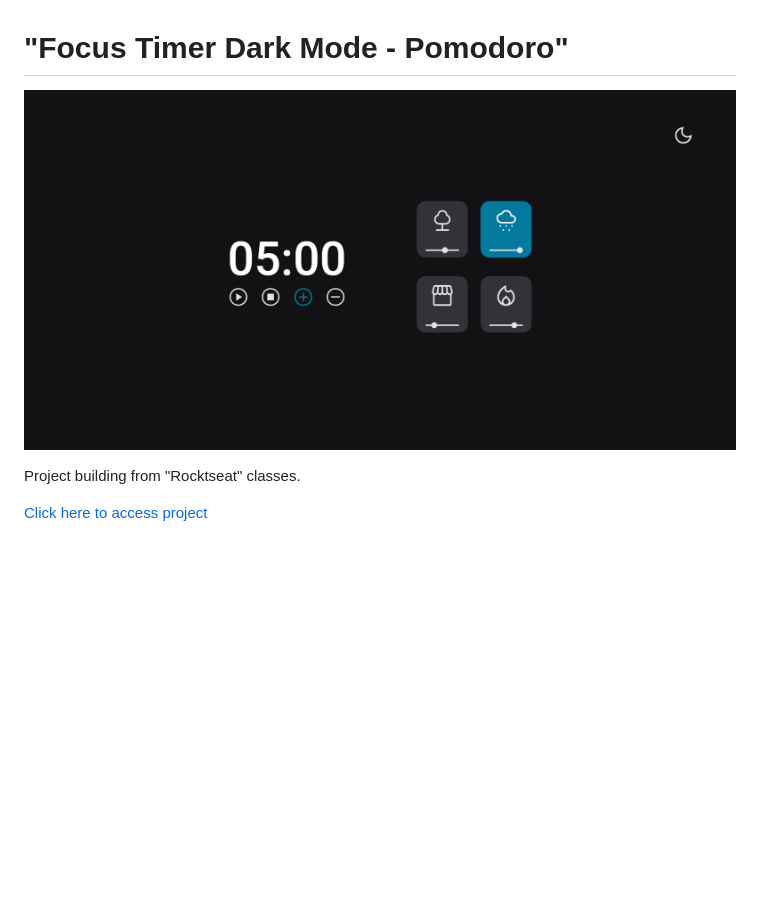
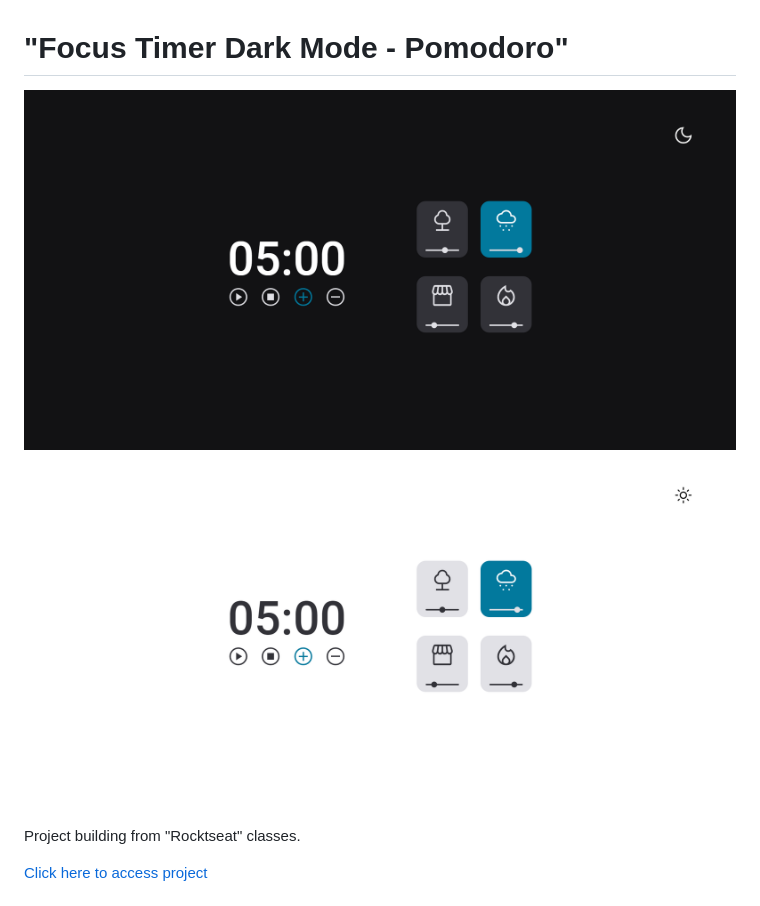
Before and after one commit to HudsonSena/DesafioProjeto09, a Markdown page: README.md, the part around the change. GitHub-like rendering; pictures changed too: focusTimerLightMode.png (added); blank space fills up the shorter version.

Commit message:
att readme.me

```diff
--- a/README.md
+++ b/README.md
@@ -1,6 +1,6 @@
 # "Focus Timer Dark Mode - Pomodoro"
 
-![preview](./focusTimerDarkMode.png)
+![preview](./focusTimerDarkMode.png) ![preview](./focusTimerLightMode.png)
 
 Project building from "Rocktseat" classes.
 
```
